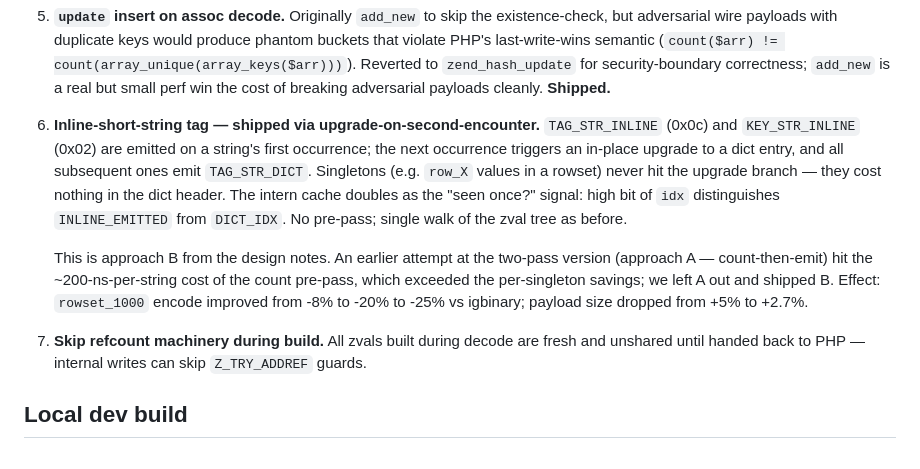
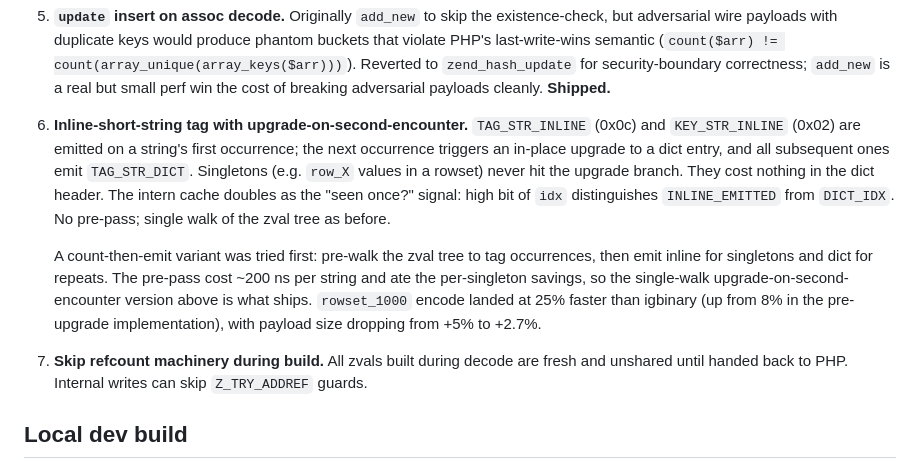
Before and after one commit to iliaal/phpser, a Markdown page: README.md, the part around one of its changes. Rendered like a GitHub page.

```diff
--- a/README.md
+++ b/README.md
@@ -136,24 +136,25 @@ measurable perf to take, and that this project targets, are:
    Reverted to `zend_hash_update` for security-boundary correctness;
    `add_new` is a real but small perf win the cost of breaking adversarial
    payloads cleanly. **Shipped.**
-6. **Inline-short-string tag — shipped via upgrade-on-second-encounter.**
+6. **Inline-short-string tag with upgrade-on-second-encounter.**
    `TAG_STR_INLINE` (0x0c) and `KEY_STR_INLINE` (0x02) are emitted on a
    string's first occurrence; the next occurrence triggers an in-place
    upgrade to a dict entry, and all subsequent ones emit `TAG_STR_DICT`.
    Singletons (e.g. `row_X` values in a rowset) never hit the upgrade
-   branch — they cost nothing in the dict header. The intern cache
+   branch. They cost nothing in the dict header. The intern cache
    doubles as the "seen once?" signal: high bit of `idx` distinguishes
    `INLINE_EMITTED` from `DICT_IDX`. No pre-pass; single walk of the
    zval tree as before.
 
-   This is approach B from the design notes. An earlier attempt at the
-   two-pass version (approach A — count-then-emit) hit the
-   ~200-ns-per-string cost of the count pre-pass, which exceeded the
-   per-singleton savings; we left A out and shipped B. Effect:
-   `rowset_1000` encode improved from -8% to -20% to -25% vs igbinary;
-   payload size dropped from +5% to +2.7%.
+   A count-then-emit variant was tried first: pre-walk the zval tree
+   to tag occurrences, then emit inline for singletons and dict for
+   repeats. The pre-pass cost ~200 ns per string and ate the
+   per-singleton savings, so the single-walk upgrade-on-second-encounter
+   version above is what ships. `rowset_1000` encode landed at 25%
+   faster than igbinary (up from 8% in the pre-upgrade implementation),
+   with payload size dropping from +5% to +2.7%.
 7. **Skip refcount machinery during build.** All zvals built during decode
-   are fresh and unshared until handed back to PHP — internal writes can
+   are fresh and unshared until handed back to PHP. Internal writes can
    skip `Z_TRY_ADDREF` guards.
 
 ## Local dev build
```
Also changed, not shown: other parts of README.md (+14 -14 lines).
